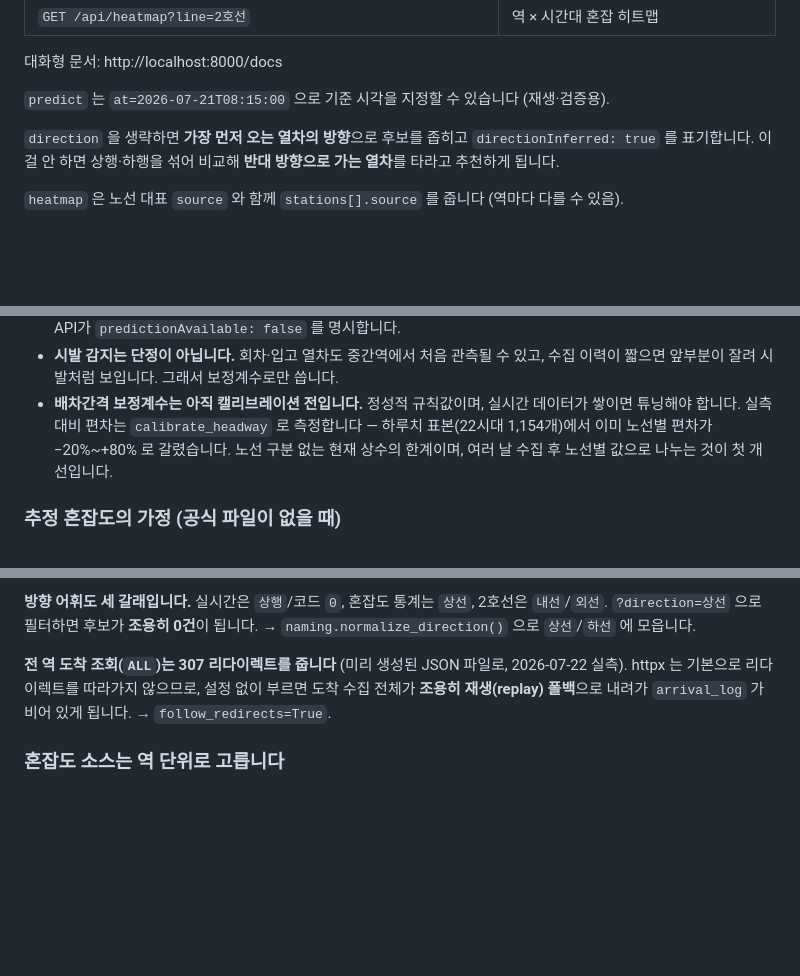
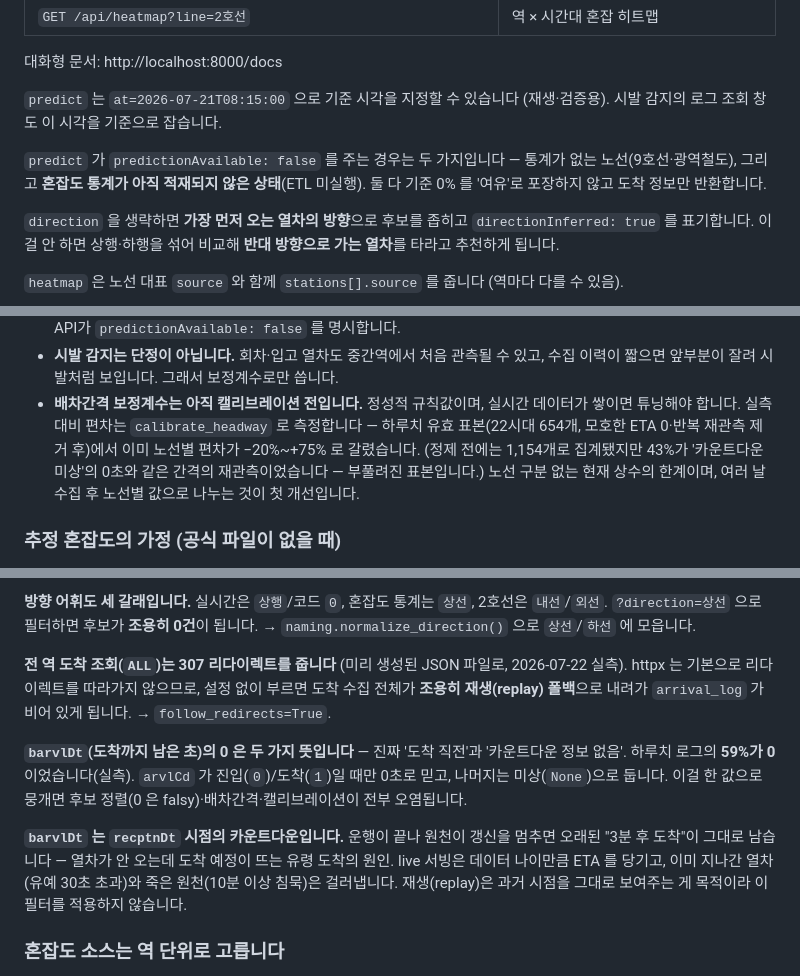
Before and after one commit to eunkyo3/subway-seat-finder, a Markdown page: README.md, 3 parts joined by grey strips. GitHub-like rendering; blank space fills up the shorter version.

Commit message:
docs: README 를 실측 기준으로 갱신
- 캘리브레이션 수치를 정화된 표본(654개, -20%~+75%)으로 교체하고 부풀려진
  이전 집계(1,154개)의 원인을 명시
- 실시간 API 함정에 barvlDt=0 의 이중 의미와 유령 도착(원천 갱신 중단) 추가
- predict 의 predictionAvailable=false 두 경우와 at 기준 시발 감지 서술
- 테스트 개수 305 -> 327

Co-Authored-By: Claude Fable 5 <noreply@anthropic.com>

```diff
--- a/README.md
+++ b/README.md
@@ -195,6 +195,11 @@ python -m backend.app.etl.calibrate_headway            # 실측 배차간격 vs
 대화형 문서: http://localhost:8000/docs
 
 `predict` 는 `at=2026-07-21T08:15:00` 으로 기준 시각을 지정할 수 있습니다 (재생·검증용).
+시발 감지의 로그 조회 창도 이 시각을 기준으로 잡습니다.
+
+`predict` 가 `predictionAvailable: false` 를 주는 경우는 두 가지입니다 —
+통계가 없는 노선(9호선·광역철도), 그리고 **혼잡도 통계가 아직 적재되지 않은 상태**(ETL 미실행).
+둘 다 기준 0% 를 '여유'로 포장하지 않고 도착 정보만 반환합니다.
 
 `direction` 을 생략하면 **가장 먼저 오는 열차의 방향**으로 후보를 좁히고 `directionInferred: true` 를 표기합니다. 이걸 안 하면 상행·하행을 섞어 비교해 **반대 방향으로 가는 열차**를 타라고 추천하게 됩니다.
 
@@ -216,7 +221,9 @@ python -m backend.app.etl.calibrate_headway            # 실측 배차간격 vs
   수집 이력이 짧으면 앞부분이 잘려 시발처럼 보입니다. 그래서 보정계수로만 씁니다.
 - **배차간격 보정계수는 아직 캘리브레이션 전입니다.** 정성적 규칙값이며,
   실시간 데이터가 쌓이면 튜닝해야 합니다. 실측 대비 편차는 `calibrate_headway` 로 측정합니다 —
-  하루치 표본(22시대 1,154개)에서 이미 노선별 편차가 −20%~+80% 로 갈렸습니다.
+  하루치 유효 표본(22시대 654개, 모호한 ETA 0·반복 재관측 제거 후)에서 이미
+  노선별 편차가 −20%~+75% 로 갈렸습니다. (정제 전에는 1,154개로 집계됐지만
+  43%가 '카운트다운 미상'의 0초와 같은 간격의 재관측이었습니다 — 부풀려진 표본입니다.)
   노선 구분 없는 현재 상수의 한계이며, 여러 날 수집 후 노선별 값으로 나누는 것이 첫 개선입니다.
 
 ### 추정 혼잡도의 가정 (공식 파일이 없을 때)
@@ -333,6 +340,17 @@ data/snapshots/            ← 녹화된 실시간 스냅샷
 httpx 는 기본으로 리다이렉트를 따라가지 않으므로, 설정 없이 부르면 도착 수집 전체가
 **조용히 재생(replay) 폴백**으로 내려가 `arrival_log` 가 비어 있게 됩니다. → `follow_redirects=True`.
 
+**`barvlDt`(도착까지 남은 초)의 0 은 두 가지 뜻입니다** — 진짜 '도착 직전'과
+'카운트다운 정보 없음'. 하루치 로그의 **59%가 0** 이었습니다(실측). `arvlCd` 가
+진입(`0`)/도착(`1`)일 때만 0초로 믿고, 나머지는 미상(`None`)으로 둡니다.
+이걸 한 값으로 뭉개면 후보 정렬(0 은 falsy)·배차간격·캘리브레이션이 전부 오염됩니다.
+
+**`barvlDt` 는 `recptnDt` 시점의 카운트다운입니다.** 운행이 끝나 원천이 갱신을
+멈추면 오래된 "3분 후 도착"이 그대로 남습니다 — 열차가 안 오는데 도착 예정이
+뜨는 유령 도착의 원인. live 서빙은 데이터 나이만큼 ETA 를 당기고, 이미 지나간
+열차(유예 30초 초과)와 죽은 원천(10분 이상 침묵)은 걸러냅니다. 재생(replay)은
+과거 시점을 그대로 보여주는 게 목적이라 이 필터를 적용하지 않습니다.
+
 ### 혼잡도 소스는 역 단위로 고릅니다
 
 `official` 과 `estimated` 를 **함께 평균하면 안 됩니다.** 공식 통계가 추정 오차만큼
```
Also changed, not shown: other parts of README.md (+1 -1 lines).
